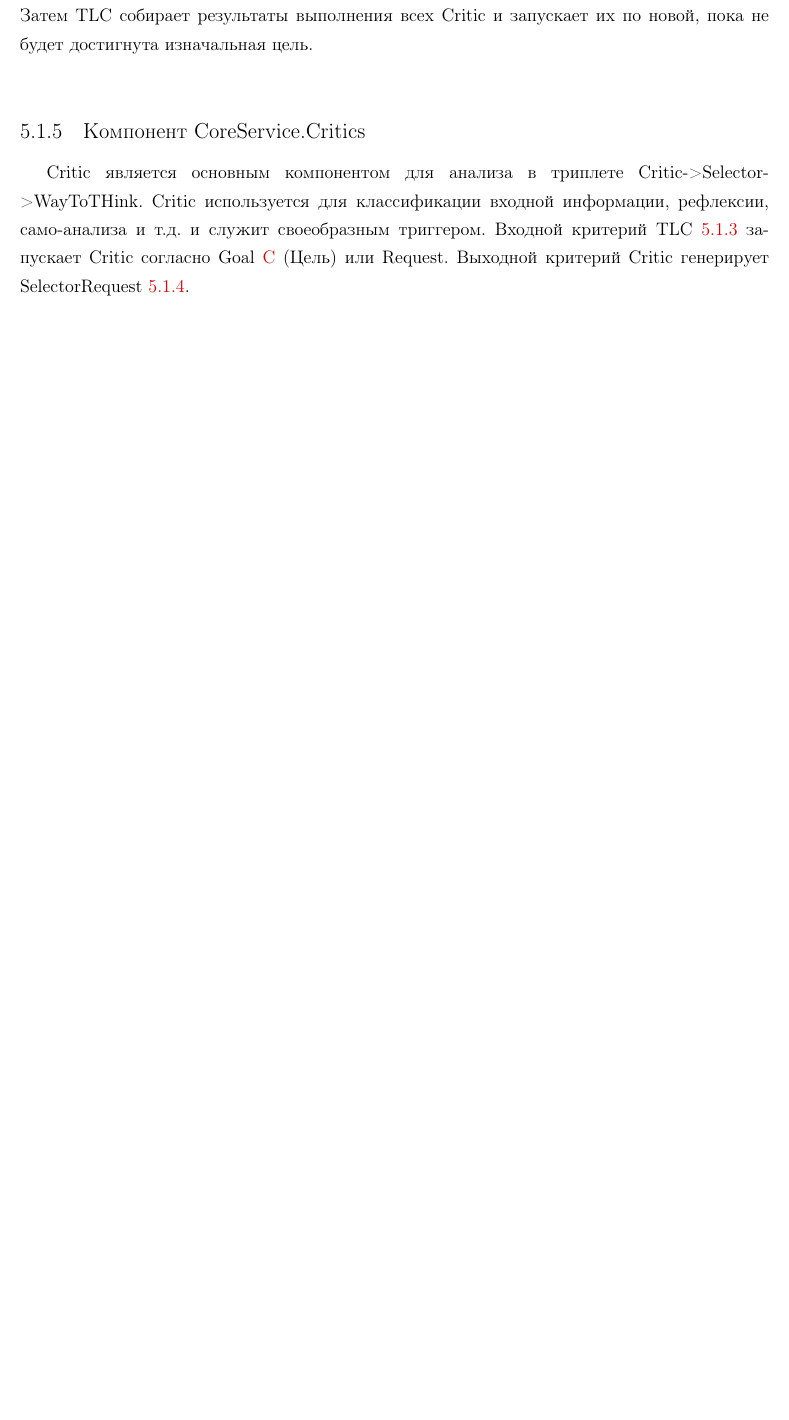
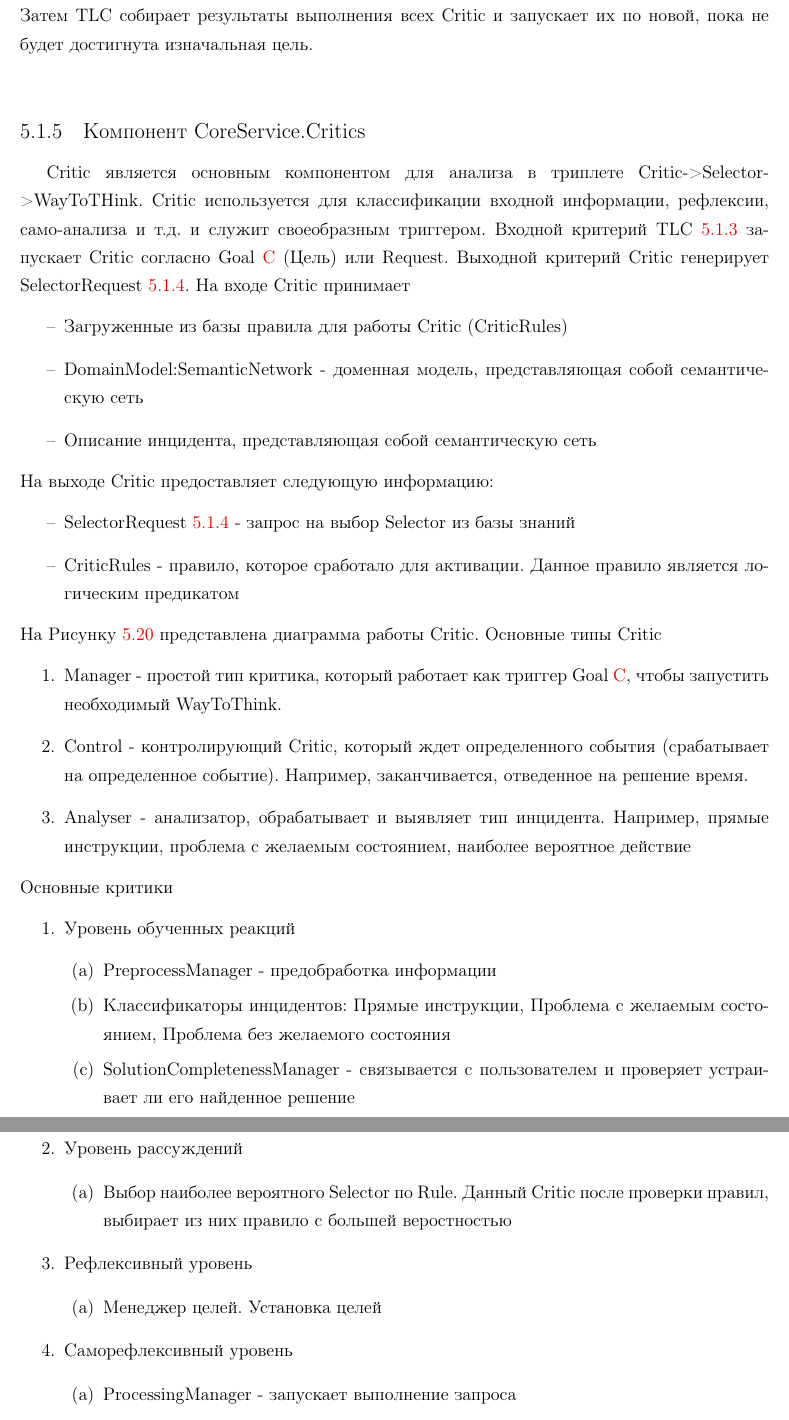
Before and after one commit to alexander-toschev/alexander-toschev, a LaTeX thesis (Dissertation/dissertation.tex, which reads Dissertation/part5.tex): part of page 44 of 62 before the commit and two parts of pages 44 and 45 of 64 after it, the two joined at a grey line, cut so that both start at the same text, the shorter picture padded with empty space. Compiled offline with pdfLaTeX; a LaTeX package or settings file that is missing is left out.

Commit message:
Critics done

```diff
--- a/Dissertation/part5.tex
+++ b/Dissertation/part5.tex
@@ -313,4 +313,15 @@ Critic является основным компонентом для анал
 TLC \ref{ThinkingLifeCycle} запускает Critic согласно Goal \ref{AppendixC} (Цель) или Request.
 \textbf{Выходной критерий}
 Critic генерирует SelectorRequest \ref{Selector}.
-
+На входе Critic принимает
+\begin{itemize}
+	\item Загруженные из базы правила для работы Critic (CriticRules)
+	\item DomainModel:SemanticNetwork - доменная модель, представляющая собой семантическую сеть
+	\item Описание инцидента, представляющая собой семантическую сеть
+\end{itemize}
+На выходе Critic предоставляет следующую информацию:
+\begin{itemize}
+	\item SelectorRequest \ref{Selector} - запрос на выбор Selector из базы знаний
+	\item CriticRules - правило, которое сработало для активации. Данное правило является логическим предикатом
+\end{itemize}
+На Рисунку \ref{img:CriticApply} представлена диаграмма работы Critic.
@@ -316,0 +332,28 @@ Critic генерирует SelectorRequest \ref{Selector}.
+  \label{img:CriticApply}
+\end{figure}
+Основные типы Critic
+\begin{enumerate}
+	\item Manager - простой тип критика, который работает как триггер Goal \ref{AppendixC}, чтобы запустить необходимый WayToThink.
+	\item Control - контролирующий Critic, который ждет определенного события (срабатывает на определенное событие). Например, заканчивается, отведенное на решение время.
+	\item Analyser - анализатор, обрабатывает и выявляет тип инцидента. Например, прямые инструкции, проблема с желаемым состоянием, наиболее вероятное действие
+\end{enumerate}
+Основные критики
+\begin{enumerate}
+	\item Уровень обученных реакций
+	\begin{enumerate}
+		\item PreprocessManager - предобработка информации
+		\item Классификаторы инцидентов: Прямые инструкции, Проблема с желаемым состоянием, Проблема без желаемого состояния
+		\item SolutionCompletenessManager - связывается с пользователем и проверяет устраивает ли его найденное решение
+	\end{enumerate}
+	\item Уровень рассуждений
+	\begin{enumerate}
+		\item Выбор наиболее вероятного Selector по Rule. Данный Critic после проверки правил, выбирает из них правило с большей веростностью
+	\end{enumerate}
+	\item Рефлексивный уровень
+	\begin{enumerate}
+		\item Менеджер целей. Установка целей
+	\end{enumerate}
+	\item Саморефлексивный уровень
+	\begin{enumerate}
+		\item ProcessingManager - запускает выполнение запроса
+		\item TimeControl - контроль времени исполнения запроса
```
Also changed, not shown: Dissertation/dissertation.pdf, Dissertation/images/CriticApply.png (added), Dissertation/part5.tex (11 more changed lines).
